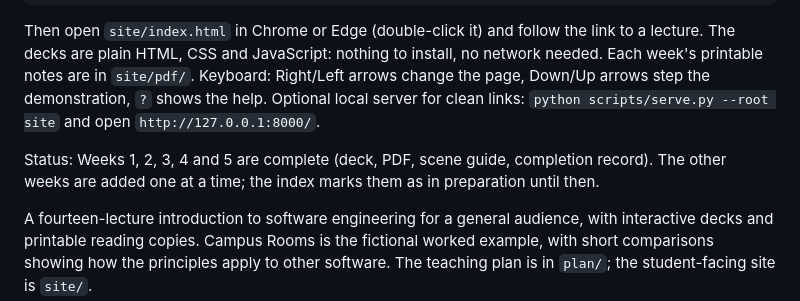
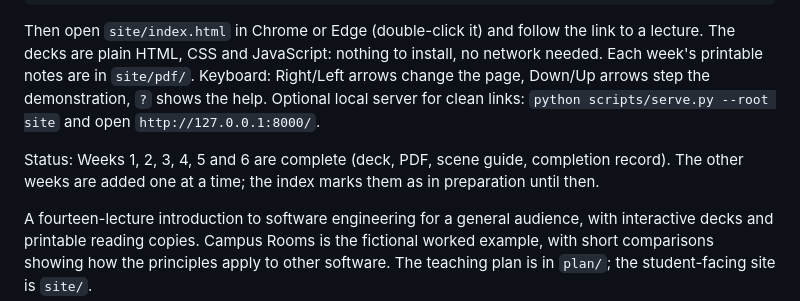
Before and after one commit to FurkanGozukara/Software-Engineering-Full-Lecture-2026-2027-Fall, a Markdown page: README.md, the part around the change. Drawn GitHub-style.

Commit message:
README status: Weeks 1-6 are complete
Co-Authored-By: Claude Sonnet 5.5 <noreply@anthropic.com>

```diff
--- a/README.md
+++ b/README.md
@@ -12,7 +12,7 @@ printable notes are in `site/pdf/`. Keyboard: Right/Left arrows change the page,
 the demonstration, `?` shows the help. Optional local server for clean links:
 `python scripts/serve.py --root site` and open `http://127.0.0.1:8000/`.
 
-Status: Weeks 1, 2, 3, 4 and 5 are complete (deck, PDF, scene guide, completion record). The other weeks are
+Status: Weeks 1, 2, 3, 4, 5 and 6 are complete (deck, PDF, scene guide, completion record). The other weeks are
 added one at a time; the index marks them as in preparation until then.
 
 A fourteen-lecture introduction to software engineering for a general audience, with interactive decks and printable reading copies. Campus Rooms is the fictional worked example, with short comparisons showing how the principles apply to other software. The teaching plan is in `plan/`; the student-facing site is `site/`.
```
